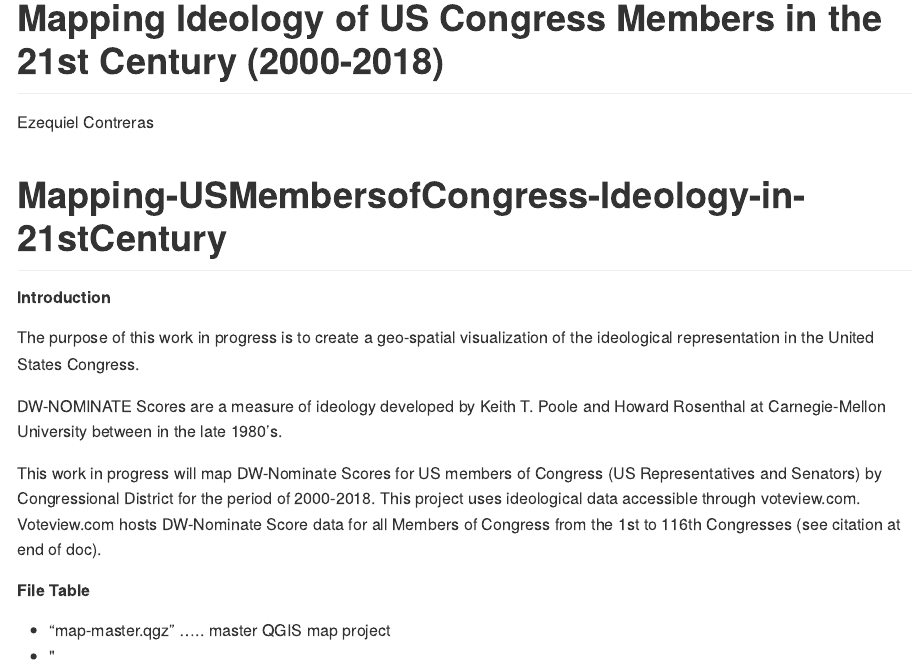
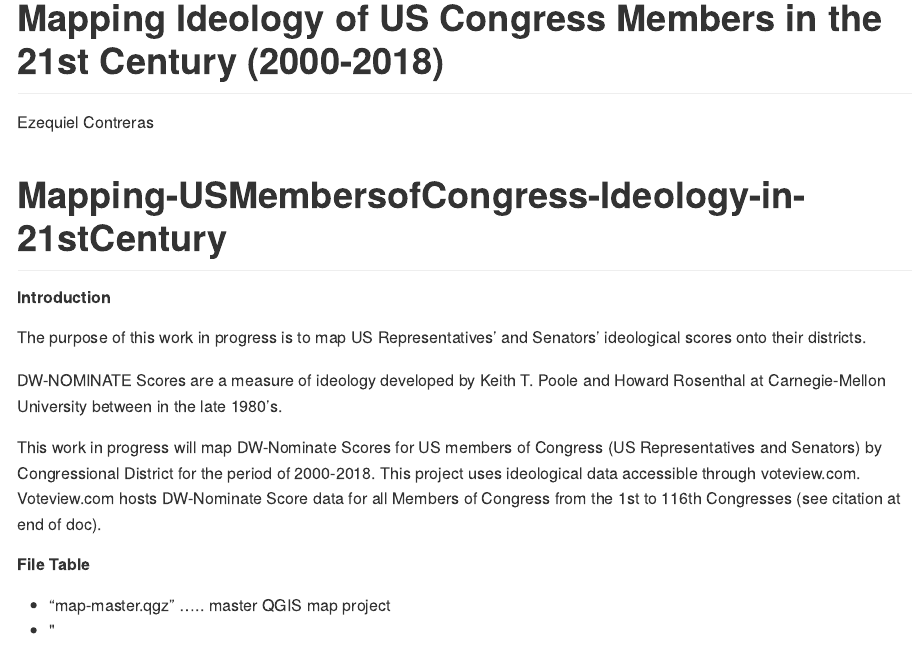
Before and after one commit to ezequielc97/Mapping-USMembersofCongress-Ideology-in-21stCentury, an R Markdown document (README.Rmd): the page in a window 1100 px wide, from its top. The pictures show the output file README.md that the author committed with the source, drawn offline in the style of GitHub.

Commit message:
updated readme

```diff
--- a/README.Rmd
+++ b/README.Rmd
@@ -12,7 +12,7 @@ knitr::opts_chunk$set(echo = TRUE)
 
 ##### Introduction #####
 
-The purpose of this work in progress is to create a geo-spatial visualization of the ideological representation in the United States Congress.
+The purpose of this work in progress is to map US Representatives' and Senators' ideological scores onto their districts.
 
 DW-NOMINATE Scores are a measure of ideology developed by Keith T. Poole and Howard Rosenthal at Carnegie-Mellon University between in the late 1980's.
 
```
Also changed, not shown: README.md.
